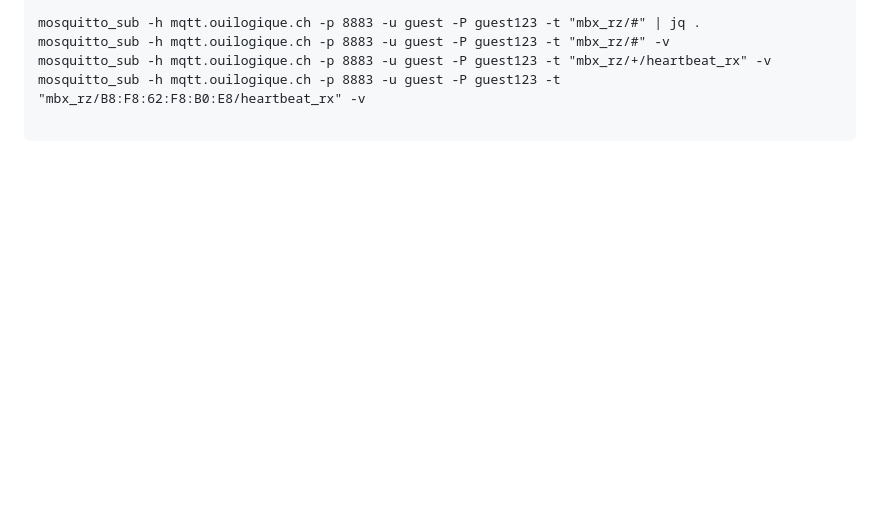
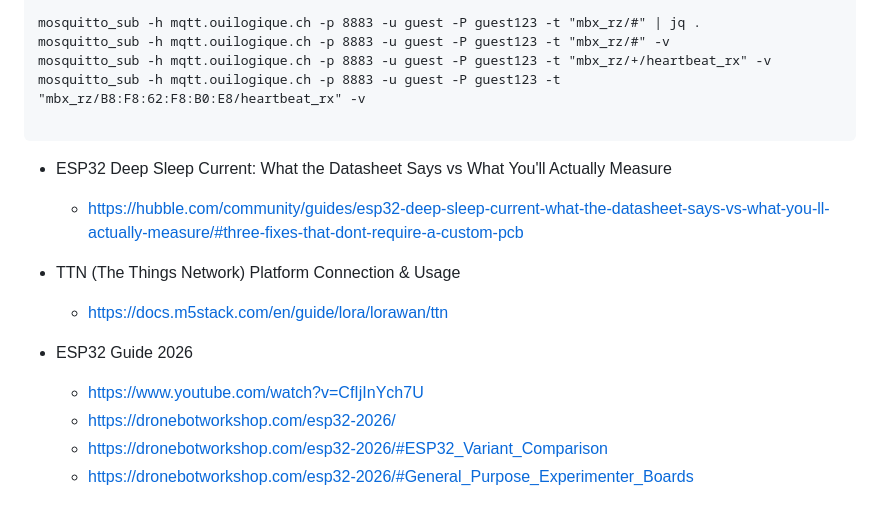
Before and after one commit to NicHub/lora-mailbox, a Markdown page: scratchpad.md, the part around the change. Drawn GitHub-style; blank space fills up the shorter version.

Commit message:
scratchpad

````diff
--- a/scratchpad.md
+++ b/scratchpad.md
@@ -178,3 +178,15 @@ mosquitto_sub -h mqtt.ouilogique.ch -p 8883 -u guest -P guest123 -t "mbx_rz/+/he
 mosquitto_sub -h mqtt.ouilogique.ch -p 8883 -u guest -P guest123 -t "mbx_rz/B8:F8:62:F8:B0:E8/heartbeat_rx" -v
 
 ```
+
+-   ESP32 Deep Sleep Current: What the Datasheet Says vs What You'll Actually Measure
+    -   https://hubble.com/community/guides/esp32-deep-sleep-current-what-the-datasheet-says-vs-what-you-ll-actually-measure/#three-fixes-that-dont-require-a-custom-pcb
+
+-   TTN (The Things Network) Platform Connection & Usage
+    -   https://docs.m5stack.com/en/guide/lora/lorawan/ttn
+
+-   ESP32 Guide 2026
+    -   https://www.youtube.com/watch?v=CfIjInYch7U
+    -   https://dronebotworkshop.com/esp32-2026/
+    -   https://dronebotworkshop.com/esp32-2026/#ESP32_Variant_Comparison
+    -   https://dronebotworkshop.com/esp32-2026/#General_Purpose_Experimenter_Boards
````
